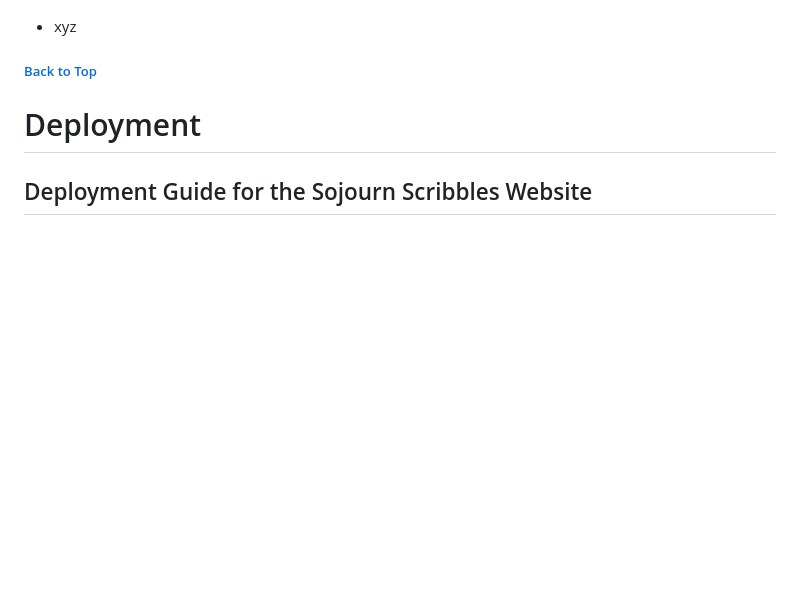
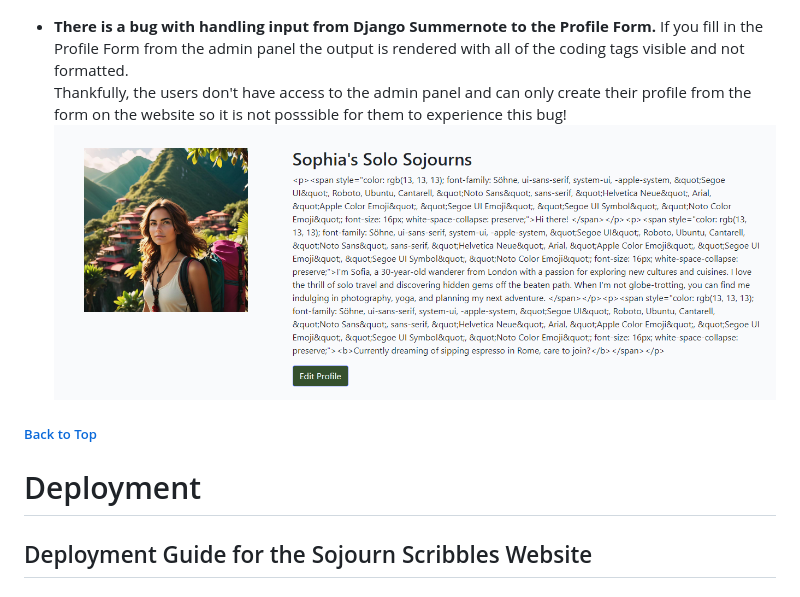
Before and after one commit to katiejanecoughlan/sojourn-scribbles-V3, a Markdown page: README.md, the part around the change. GitHub-like rendering; pictures changed too: static/images/readme/esummernote.png (added); blank space fills up the shorter version.

Commit message:
Update bugs readme

```diff
--- a/README.md
+++ b/README.md
@@ -176,7 +176,11 @@ The ProfilesForm success message was incorrectly displaying when there was an er
 
 ![Alert message error](/static/images/readme/ealert.png)
 
-- xyz
+
+- **There is a bug with handling input from Django Summernote to the Profile Form.**
+ If you fill in the Profile Form from the admin panel the output is rendered with all of the coding tags visible and not formatted.
+ Thankfully, the users don't have access to the admin panel and can only create their profile from the form on the website so it is not posssible for them to experience this bug!
+ ![Summernote Error](/static/images/readme/esummernote.png)
 
 ##### [ Back to Top ](#table-of-contents)
 
```
Also changed, not shown: 1 other file.
